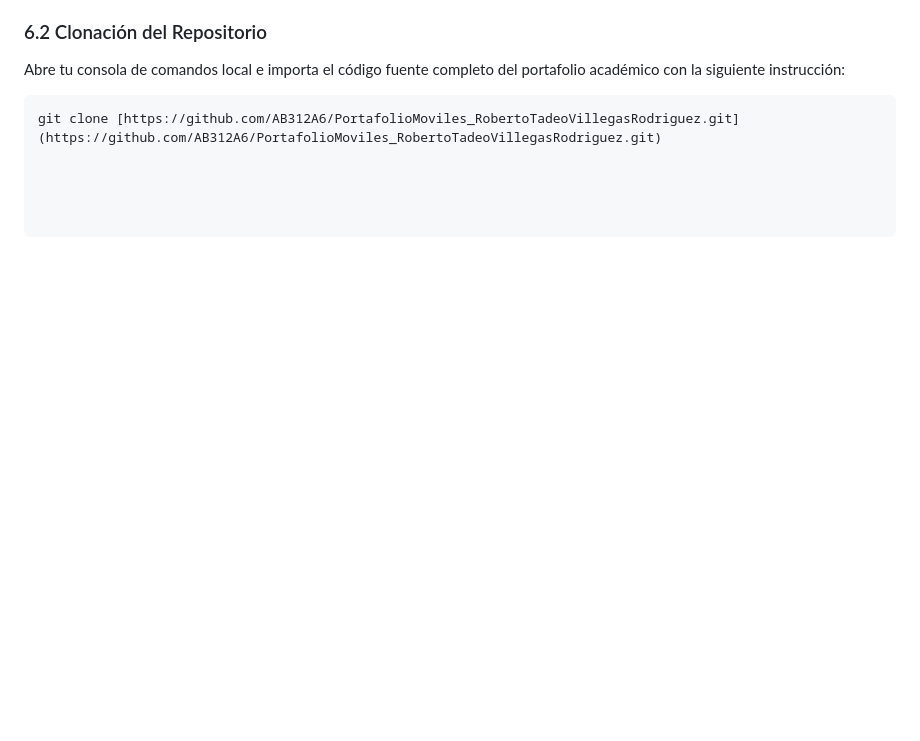
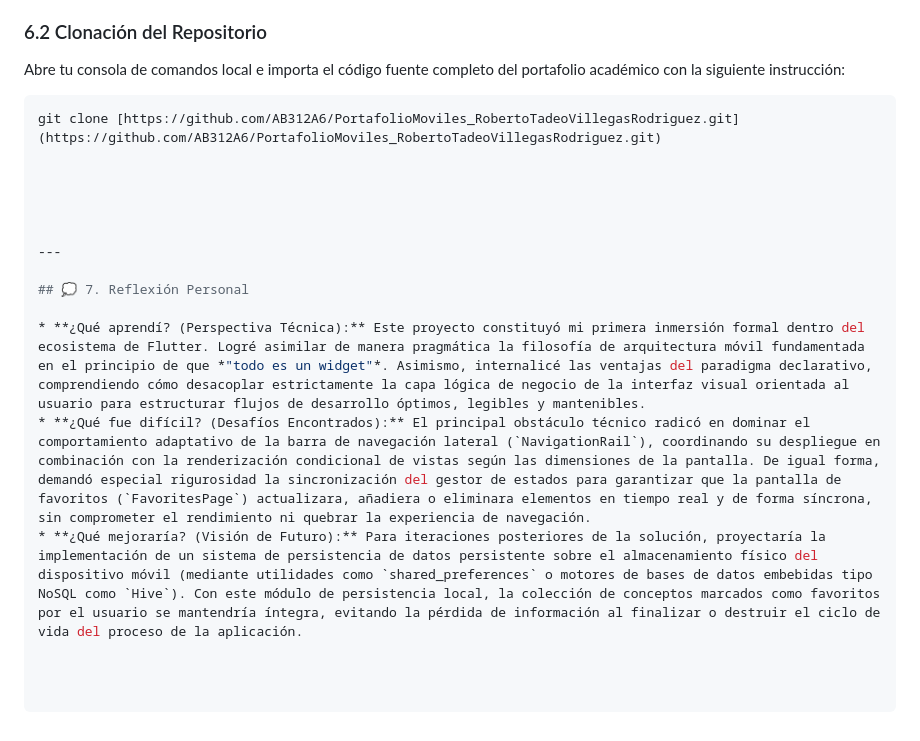
Before and after one commit to AB312A6/PortafolioMoviles_RobertoTadeoVillegasRodriguez, a Markdown page: Proyecto02_PalabrasAleatorias/Readme.md, the part around the change. GitHub-like rendering; blank space fills up the shorter version.

Commit message:
Revise README with project and student information

````diff
--- a/Proyecto02_PalabrasAleatorias/Readme.md
+++ b/Proyecto02_PalabrasAleatorias/Readme.md
@@ -68,3 +68,15 @@ Sigue esta guía detallada para clonar de forma local el repositorio, preparar l
 Abre tu consola de comandos local e importa el código fuente completo del portafolio académico con la siguiente instrucción:
 ```bash
 git clone [https://github.com/AB312A6/PortafolioMoviles_RobertoTadeoVillegasRodriguez.git](https://github.com/AB312A6/PortafolioMoviles_RobertoTadeoVillegasRodriguez.git)
+
+
+
+
+
+---
+
+## 💭 7. Reflexión Personal
+
+* **¿Qué aprendí? (Perspectiva Técnica):** Este proyecto constituyó mi primera inmersión formal dentro del ecosistema de Flutter. Logré asimilar de manera pragmática la filosofía de arquitectura móvil fundamentada en el principio de que *"todo es un widget"*. Asimismo, internalicé las ventajas del paradigma declarativo, comprendiendo cómo desacoplar estrictamente la capa lógica de negocio de la interfaz visual orientada al usuario para estructurar flujos de desarrollo óptimos, legibles y mantenibles.
+* **¿Qué fue difícil? (Desafíos Encontrados):** El principal obstáculo técnico radicó en dominar el comportamiento adaptativo de la barra de navegación lateral (`NavigationRail`), coordinando su despliegue en combinación con la renderización condicional de vistas según las dimensiones de la pantalla. De igual forma, demandó especial rigurosidad la sincronización del gestor de estados para garantizar que la pantalla de favoritos (`FavoritesPage`) actualizara, añadiera o eliminara elementos en tiempo real y de forma síncrona, sin comprometer el rendimiento ni quebrar la experiencia de navegación.
+* **¿Qué mejoraría? (Visión de Futuro):** Para iteraciones posteriores de la solución, proyectaría la implementación de un sistema de persistencia de datos persistente sobre el almacenamiento físico del dispositivo móvil (mediante utilidades como `shared_preferences` o motores de bases de datos embebidas tipo NoSQL como `Hive`). Con este módulo de persistencia local, la colección de conceptos marcados como favoritos por el usuario se mantendría íntegra, evitando la pérdida de información al finalizar o destruir el ciclo de vida del proceso de la aplicación.
````
